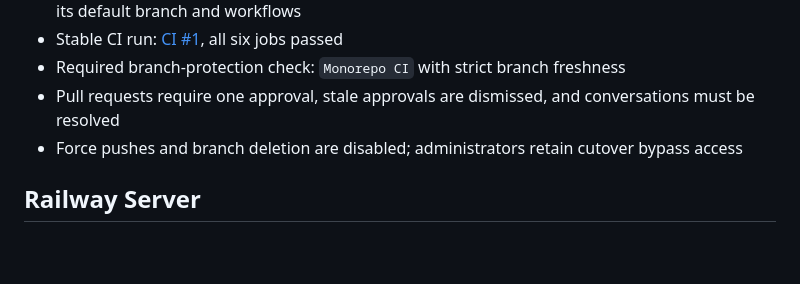
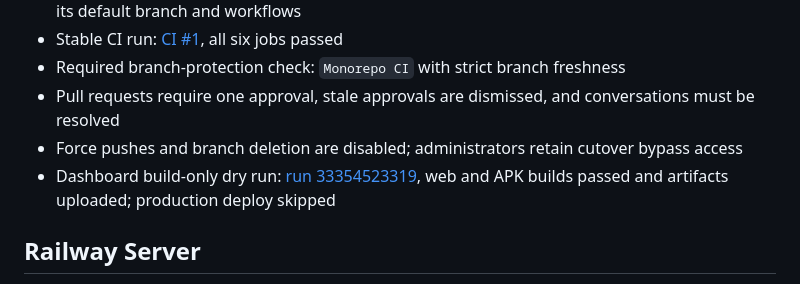
Before and after one commit to HighlanderRobotics/lovat, a Markdown page: docs/migration/deployment-cutover.md, the part around one of its changes. GitHub-like rendering; blank space fills up the shorter version.

Commit message:
docs: record Dashboard build dry run

```diff
--- a/docs/migration/deployment-cutover.md
+++ b/docs/migration/deployment-cutover.md
@@ -28,6 +28,7 @@ No provider change is authorized by this document alone. Every external change r
 - Required branch-protection check: `Monorepo CI` with strict branch freshness
 - Pull requests require one approval, stale approvals are dismissed, and conversations must be resolved
 - Force pushes and branch deletion are disabled; administrators retain cutover bypass access
+- Dashboard build-only dry run: [run 33354523319](https://github.com/HighlanderRobotics/lovat/actions/runs/33354523319), web and APK builds passed and artifacts uploaded; production deploy skipped
 
 ## Railway Server
 
```
Also changed, not shown: other parts of docs/migration/deployment-cutover.md (+1 -1 lines).
